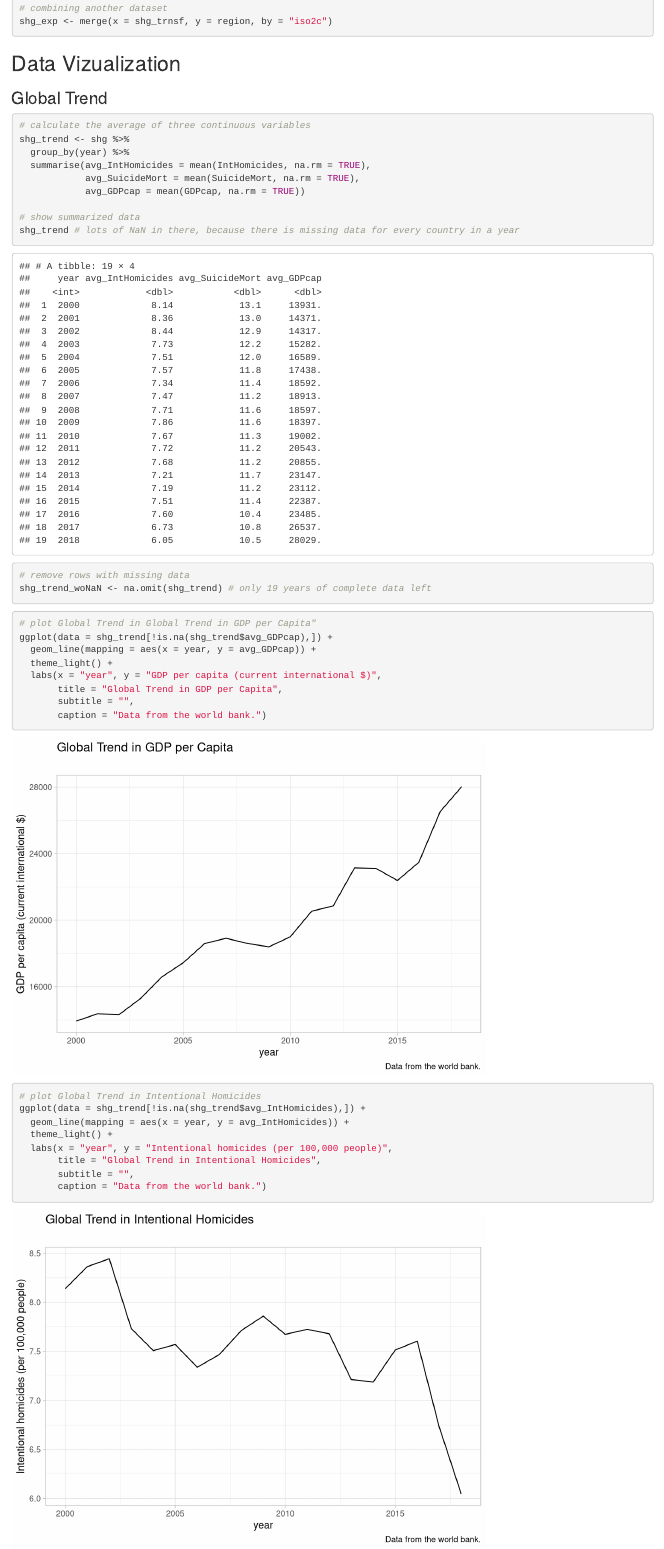
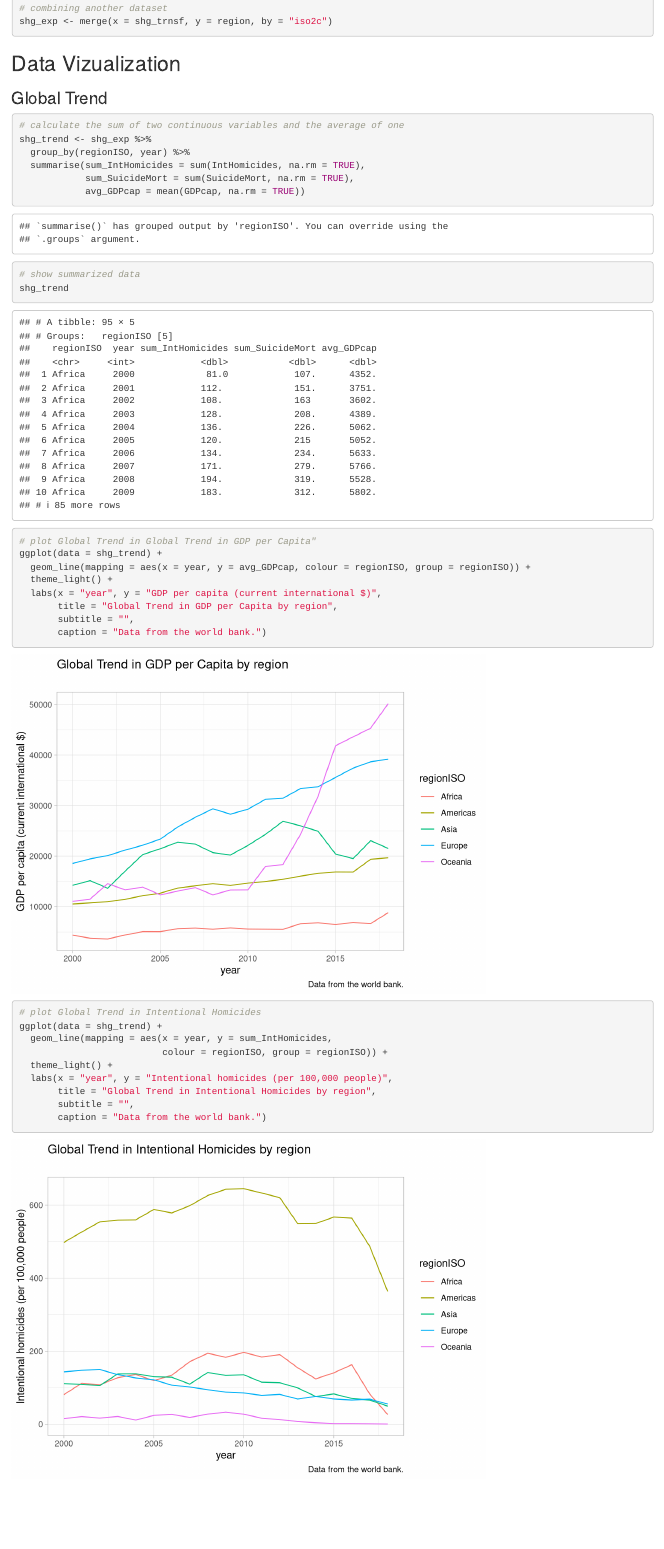
Before and after one commit to ursulinakoelbener/CapstoneProject, an R Markdown document (CapstoneProject_report.Rmd): the page in a window 1100 px wide, from 4010 px down. Rendered offline with R 4.5, knitr and Pandoc, with nearby package versions.

Commit message:
change visualisations

````diff
--- a/CapstoneProject_report.Rmd
+++ b/CapstoneProject_report.Rmd
@@ -135,40 +135,38 @@ shg_exp <- merge(x = shg_trnsf, y = region, by = "iso2c")
 ## Data Vizualization
 ### Global Trend
 
-```{r}
-# calculate the average of three continuous variables
-shg_trend <- shg %>%
-  group_by(year) %>%
-  summarise(avg_IntHomicides = mean(IntHomicides, na.rm = TRUE),
-            avg_SuicideMort = mean(SuicideMort, na.rm = TRUE),
+```{r trend by region and year}
+# calculate the sum of two continuous variables and the average of one
+shg_trend <- shg_exp %>%
+  group_by(regionISO, year) %>%
+  summarise(sum_IntHomicides = sum(IntHomicides, na.rm = TRUE),
+            sum_SuicideMort = sum(SuicideMort, na.rm = TRUE),
             avg_GDPcap = mean(GDPcap, na.rm = TRUE))
 
 # show summarized data
-shg_trend # lots of NaN in there, because there is missing data for every country in a year
-
-# remove rows with missing data
-shg_trend_woNaN <- na.omit(shg_trend) # only 19 years of complete data left
+shg_trend
 
 ```
 
 ```{r}
 # plot Global Trend in Global Trend in GDP per Capita"
-ggplot(data = shg_trend[!is.na(shg_trend$avg_GDPcap),]) +
-  geom_line(mapping = aes(x = year, y = avg_GDPcap)) +
+ggplot(data = shg_trend) +
+  geom_line(mapping = aes(x = year, y = avg_GDPcap, colour = regionISO, group = regionISO)) +
   theme_light() +
   labs(x = "year", y = "GDP per capita (current international $)",
-       title = "Global Trend in GDP per Capita",
+       title = "Global Trend in GDP per Capita by region",
        subtitle = "",
        caption = "Data from the world bank.")
 ```
 
 ```{r}
 # plot Global Trend in Intentional Homicides
-ggplot(data = shg_trend[!is.na(shg_trend$avg_IntHomicides),]) +
-  geom_line(mapping = aes(x = year, y = avg_IntHomicides)) +
+ggplot(data = shg_trend) +
+  geom_line(mapping = aes(x = year, y = sum_IntHomicides,
+                          colour = regionISO, group = regionISO)) +
   theme_light() +
   labs(x = "year", y = "Intentional homicides (per 100,000 people)",
-       title = "Global Trend in Intentional Homicides",
+       title = "Global Trend in Intentional Homicides by region",
        subtitle = "",
        caption = "Data from the world bank.")
 
````
Also changed, not shown: CapstoneProject_report.html, CapstoneProject_report.Rmd (31 more changed lines).
